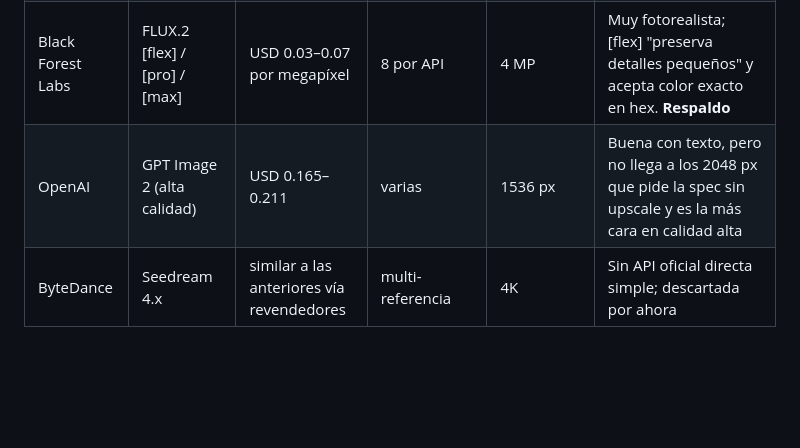
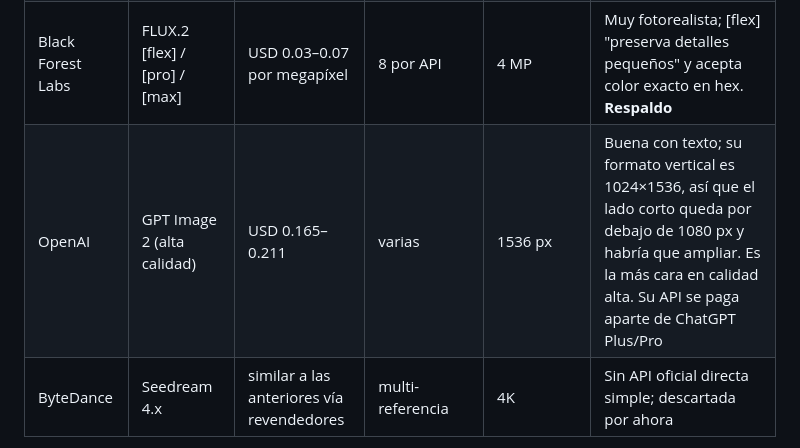
Before and after one commit to xdope329-hub/xdope-agents, a Markdown page: specs/04-generacion-de-imagenes.md, the part around the change. Drawn GitHub-style; blank space fills up the shorter version.

```diff
--- a/specs/04-generacion-de-imagenes.md
+++ b/specs/04-generacion-de-imagenes.md
@@ -10,7 +10,7 @@ Generar una persona realista con un hoodie es fácil hoy. Lo difícil es que **e
 | **Google Gemini** | Nano Banana Pro (`gemini-3-pro-image`) | ≈ USD 0.134 (1K/2K), ≈ 0.24 (4K) | 6 de objeto + 5 de personaje + 3 de estilo | 4K | **Recomendada.** Google la posiciona para consistencia de marca y de personaje: el bordado va como referencia de objeto y el modelo como referencia de personaje |
 | Google Gemini | Nano Banana 2 (`gemini-3.1-flash-image`) | USD 0.101 (2K); 0.0505 en batch | 10 de objeto + 4 de personaje | 4K | Más barata; candidata si Pro no rinde lo suficiente más |
 | Black Forest Labs | FLUX.2 [flex] / [pro] / [max] | USD 0.03–0.07 por megapíxel | 8 por API | 4 MP | Muy fotorealista; [flex] "preserva detalles pequeños" y acepta color exacto en hex. **Respaldo** |
-| OpenAI | GPT Image 2 (alta calidad) | USD 0.165–0.211 | varias | 1536 px | Buena con texto, pero no llega a los 2048 px que pide la spec sin upscale y es la más cara en calidad alta |
+| OpenAI | GPT Image 2 (alta calidad) | USD 0.165–0.211 | varias | 1536 px | Buena con texto; su formato vertical es 1024×1536, así que el lado corto queda por debajo de 1080 px y habría que ampliar. Es la más cara en calidad alta. Su API se paga aparte de ChatGPT Plus/Pro |
 | ByteDance | Seedream 4.x | similar a las anteriores vía revendedores | multi-referencia | 4K | Sin API oficial directa simple; descartada por ahora |
 
 Notas: todas las imágenes de Gemini llevan la marca de agua invisible SynthID (no se ve en la foto). Los precios cambian seguido: se vuelven a verificar antes de pasar a producción.
```
Also changed, not shown: specs/02-agentes.md (+1 -1 lines).
